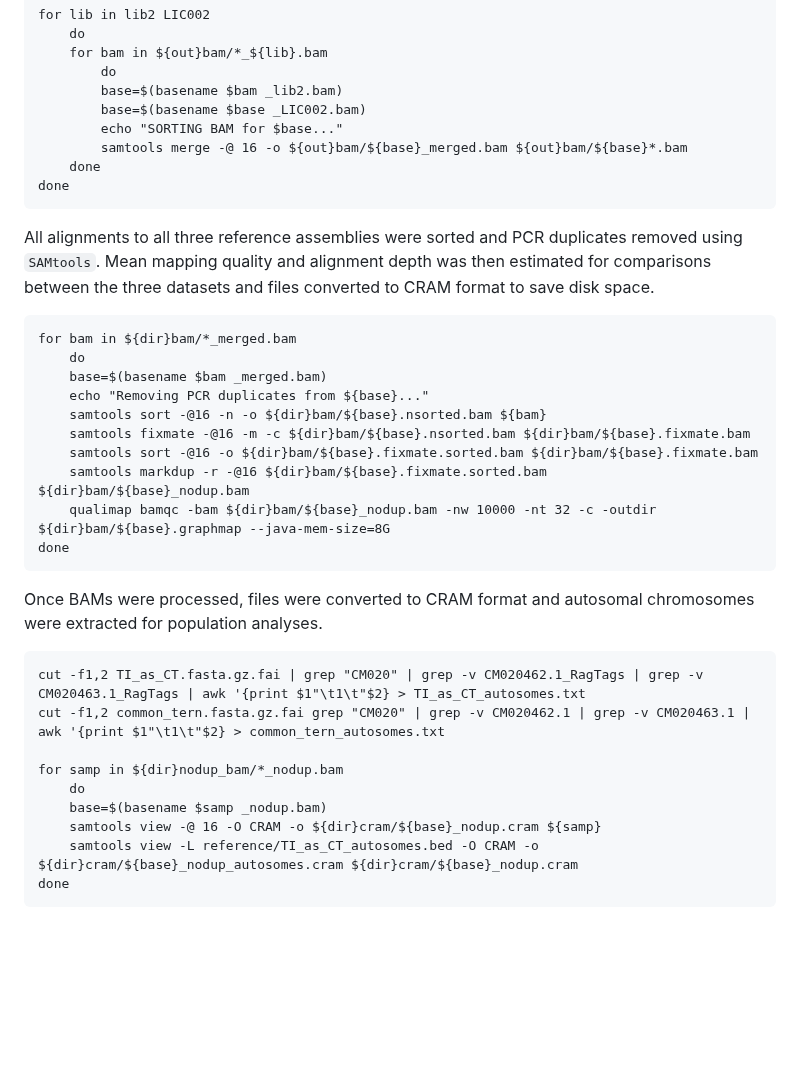
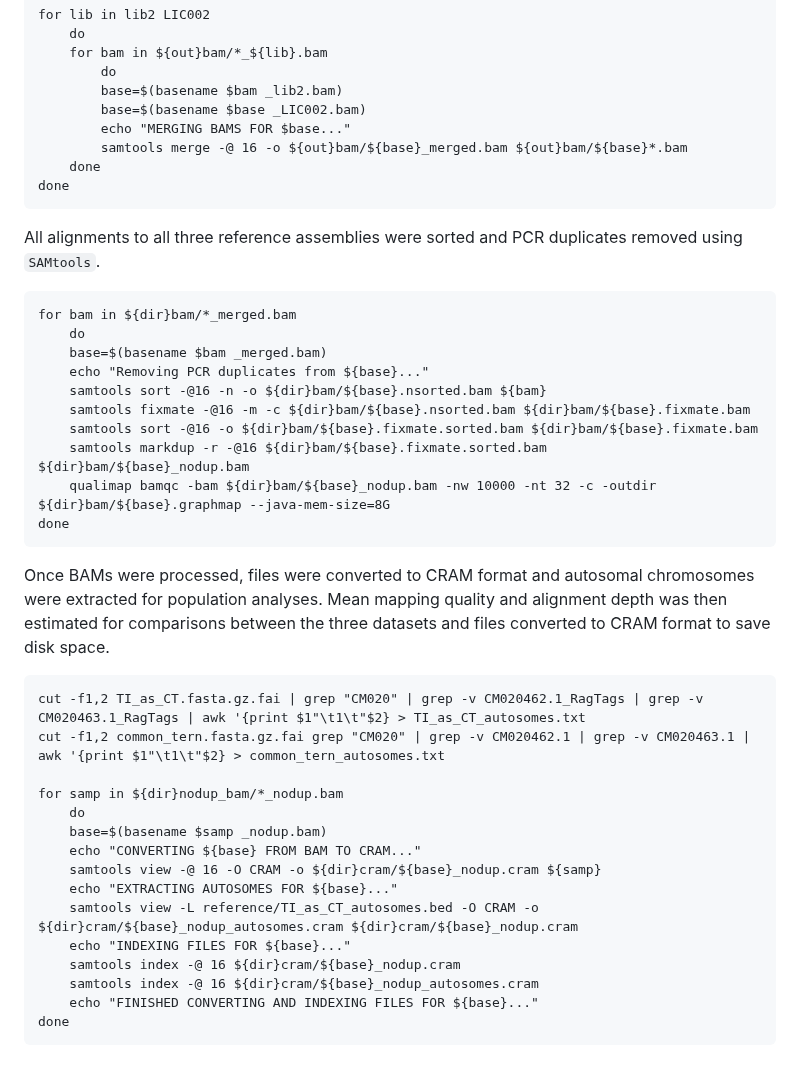
Before and after one commit to janawold1/2026_S_nereis_Cons_Gen, a Markdown page: 01_read_QC_and_alignment.md, the part around the change. GitHub-like rendering; blank space fills up the shorter version.

Commit message:
Converting to CRAM and extracting autosomes

````diff
--- a/01_read_QC_and_alignment.md
+++ b/01_read_QC_and_alignment.md
@@ -82,13 +82,13 @@ for lib in lib2 LIC002
         do
         base=$(basename $bam _lib2.bam)
         base=$(basename $base _LIC002.bam)
-        echo "SORTING BAM for $base..."
+        echo "MERGING BAMS FOR $base..."
         samtools merge -@ 16 -o ${out}bam/${base}_merged.bam ${out}bam/${base}*.bam
     done
 done
 ```
 
-All alignments to all three reference assemblies were sorted and PCR duplicates removed using `SAMtools`. Mean mapping quality and alignment depth was then estimated for comparisons between the three datasets and files converted to CRAM format to save disk space.
+All alignments to all three reference assemblies were sorted and PCR duplicates removed using `SAMtools`.
 ```
 for bam in ${dir}bam/*_merged.bam
     do
@@ -101,7 +101,7 @@ for bam in ${dir}bam/*_merged.bam
     qualimap bamqc -bam ${dir}bam/${base}_nodup.bam -nw 10000 -nt 32 -c -outdir ${dir}bam/${base}.graphmap --java-mem-size=8G
 done
 ```
-Once BAMs were processed, files were converted to CRAM format and autosomal chromosomes were extracted for population analyses.
+Once BAMs were processed, files were converted to CRAM format and autosomal chromosomes were extracted for population analyses. Mean mapping quality and alignment depth was then estimated for comparisons between the three datasets and files converted to CRAM format to save disk space.
 ```
 cut -f1,2 TI_as_CT.fasta.gz.fai | grep "CM020" | grep -v CM020462.1_RagTags | grep -v CM020463.1_RagTags | awk '{print $1"\t1\t"$2} > TI_as_CT_autosomes.txt
 cut -f1,2 common_tern.fasta.gz.fai grep "CM020" | grep -v CM020462.1 | grep -v CM020463.1 | awk '{print $1"\t1\t"$2} > common_tern_autosomes.txt
@@ -109,7 +109,13 @@ cut -f1,2 common_tern.fasta.gz.fai grep "CM020" | grep -v CM020462.1 | grep -v C
 for samp in ${dir}nodup_bam/*_nodup.bam
     do
     base=$(basename $samp _nodup.bam)
+    echo "CONVERTING ${base} FROM BAM TO CRAM..."
     samtools view -@ 16 -O CRAM -o ${dir}cram/${base}_nodup.cram ${samp}
+    echo "EXTRACTING AUTOSOMES FOR ${base}..."
     samtools view -L reference/TI_as_CT_autosomes.bed -O CRAM -o ${dir}cram/${base}_nodup_autosomes.cram ${dir}cram/${base}_nodup.cram
+    echo "INDEXING FILES FOR ${base}..."
+    samtools index -@ 16 ${dir}cram/${base}_nodup.cram
+    samtools index -@ 16 ${dir}cram/${base}_nodup_autosomes.cram
+    echo "FINISHED CONVERTING AND INDEXING FILES FOR ${base}..."
 done
 ```
````
